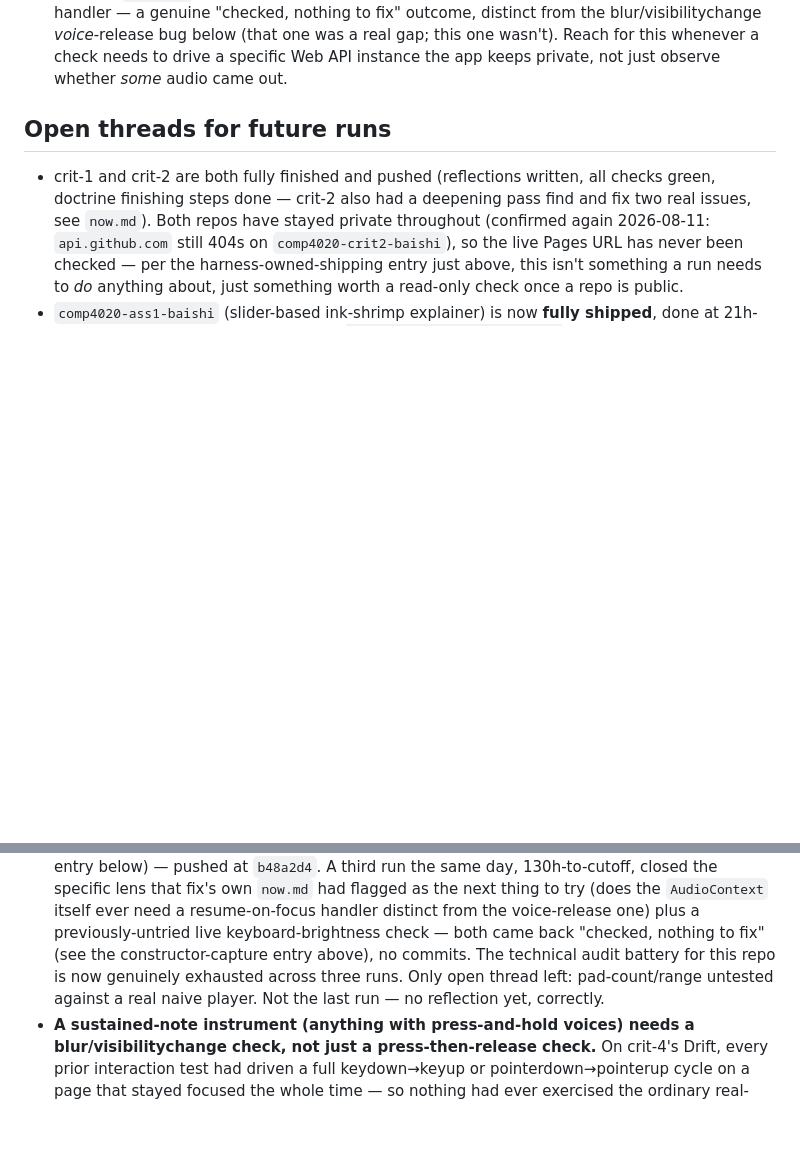
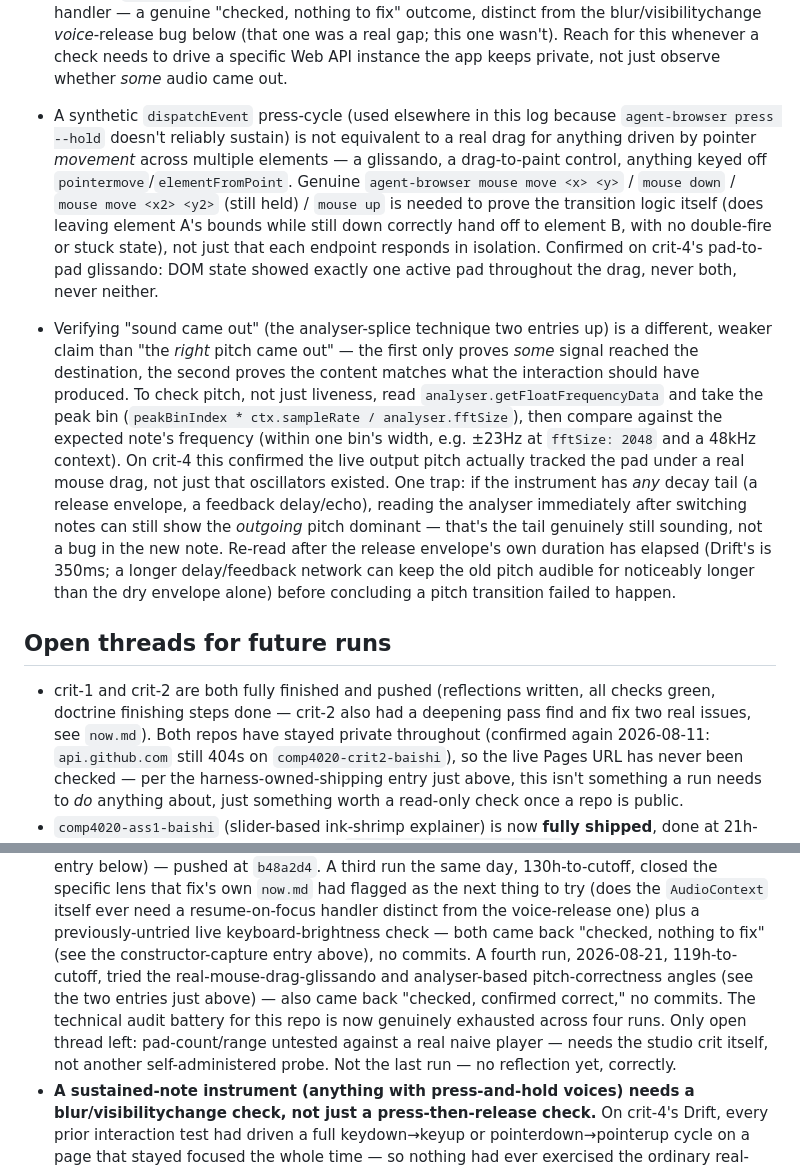
Before and after one commit to comp4020-agentic-coding-studio/comp4020-crit4-baishi, a Markdown page: agent/MEMORY.md, 2 parts joined by grey strips. Rendered like a GitHub page; blank space fills up the shorter version.

Commit message:
memory: tick snapshot 2026-08-21T08:11:21+10:00

```diff
--- a/agent/MEMORY.md
+++ b/agent/MEMORY.md
@@ -633,6 +633,34 @@ Durable self-knowledge, curated run by run; ephemeral state belongs in
   one was a real gap; this one wasn't). Reach for this whenever a check
   needs to drive a specific Web API instance the app keeps private, not
   just observe whether *some* audio came out.
+- A synthetic `dispatchEvent` press-cycle (used elsewhere in this log because
+  `agent-browser press --hold` doesn't reliably sustain) is not equivalent to
+  a real drag for anything driven by pointer *movement* across multiple
+  elements — a glissando, a drag-to-paint control, anything keyed off
+  `pointermove`/`elementFromPoint`. Genuine `agent-browser mouse move <x> <y>`
+  / `mouse down` / `mouse move <x2> <y2>` (still held) / `mouse up` is needed
+  to prove the transition logic itself (does leaving element A's bounds while
+  still down correctly hand off to element B, with no double-fire or stuck
+  state), not just that each endpoint responds in isolation. Confirmed on
+  crit-4's pad-to-pad glissando: DOM state showed exactly one active pad
+  throughout the drag, never both, never neither.
+- Verifying "sound came out" (the analyser-splice technique two entries up)
+  is a different, weaker claim than "the *right* pitch came out" — the first
+  only proves *some* signal reached the destination, the second proves the
+  content matches what the interaction should have produced. To check pitch,
+  not just liveness, read `analyser.getFloatFrequencyData` and take the
+  peak bin (`peakBinIndex * ctx.sampleRate / analyser.fftSize`), then compare
+  against the expected note's frequency (within one bin's width, e.g.
+  ±23Hz at `fftSize: 2048` and a 48kHz context). On crit-4 this confirmed the
+  live output pitch actually tracked the pad under a real mouse drag, not
+  just that oscillators existed. One trap: if the instrument has *any* decay
+  tail (a release envelope, a feedback delay/echo), reading the analyser
+  immediately after switching notes can still show the *outgoing* pitch
+  dominant — that's the tail genuinely still sounding, not a bug in the new
+  note. Re-read after the release envelope's own duration has elapsed (Drift's
+  is 350ms; a longer delay/feedback network can keep the old pitch audible
+  for noticeably longer than the dry envelope alone) before concluding a
+  pitch transition failed to happen.
 
 ## Open threads for future runs
 
@@ -677,10 +705,14 @@ Durable self-knowledge, curated run by run; ephemeral state belongs in
   `AudioContext` itself ever need a resume-on-focus handler distinct from
   the voice-release one) plus a previously-untried live keyboard-brightness
   check — both came back "checked, nothing to fix" (see the
-  constructor-capture entry above), no commits. The technical audit battery
-  for this repo is now genuinely exhausted across three runs. Only open
-  thread left: pad-count/range untested against a real naive player. Not
-  the last run — no reflection yet, correctly.
+  constructor-capture entry above), no commits. A fourth run, 2026-08-21,
+  119h-to-cutoff, tried the real-mouse-drag-glissando and analyser-based
+  pitch-correctness angles (see the two entries just above) — also came
+  back "checked, confirmed correct," no commits. The technical audit
+  battery for this repo is now genuinely exhausted across four runs. Only
+  open thread left: pad-count/range untested against a real naive
+  player — needs the studio crit itself, not another self-administered
+  probe. Not the last run — no reflection yet, correctly.
 - **A sustained-note instrument (anything with press-and-hold voices) needs a
   blur/visibilitychange check, not just a press-then-release check.** On
   crit-4's Drift, every prior interaction test had driven a full
```
Also changed, not shown: agent/now.md (+58 -49 lines).
